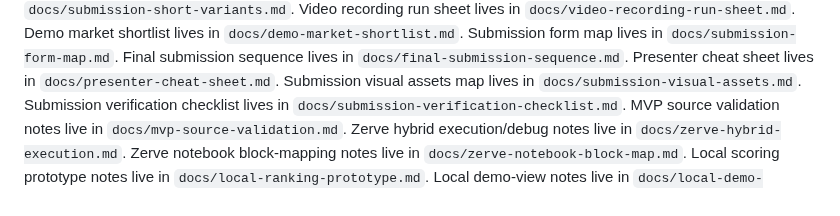
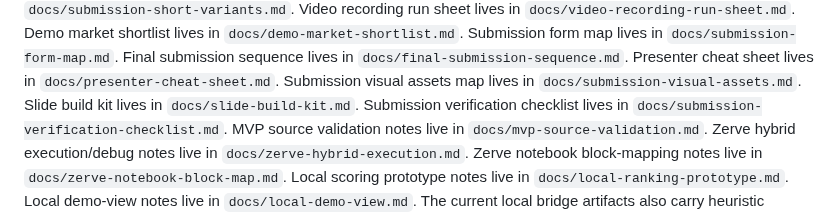
Before and after one commit to niekcandaele/Market-mispricing-radar, a Markdown page: README.md, the part around the change. Rendered like a GitHub page.

Commit message:
Add slide build kit (#79)

```diff
--- a/README.md
+++ b/README.md
@@ -22,6 +22,7 @@ Submission form map lives in `docs/submission-form-map.md`.
 Final submission sequence lives in `docs/final-submission-sequence.md`.
 Presenter cheat sheet lives in `docs/presenter-cheat-sheet.md`.
 Submission visual assets map lives in `docs/submission-visual-assets.md`.
+Slide build kit lives in `docs/slide-build-kit.md`.
 Submission verification checklist lives in `docs/submission-verification-checklist.md`.
 MVP source validation notes live in `docs/mvp-source-validation.md`.
 Zerve hybrid execution/debug notes live in `docs/zerve-hybrid-execution.md`.
```
Also changed, not shown: docs/slide-build-kit.md (added, +152 -0 lines), docs/submission-bundle.md (+4 -0 lines).
